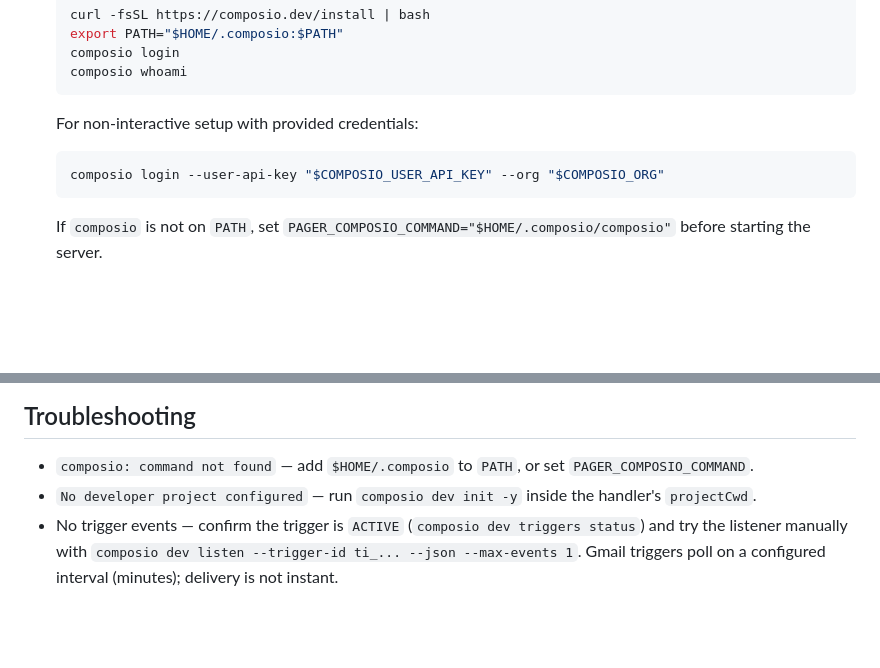
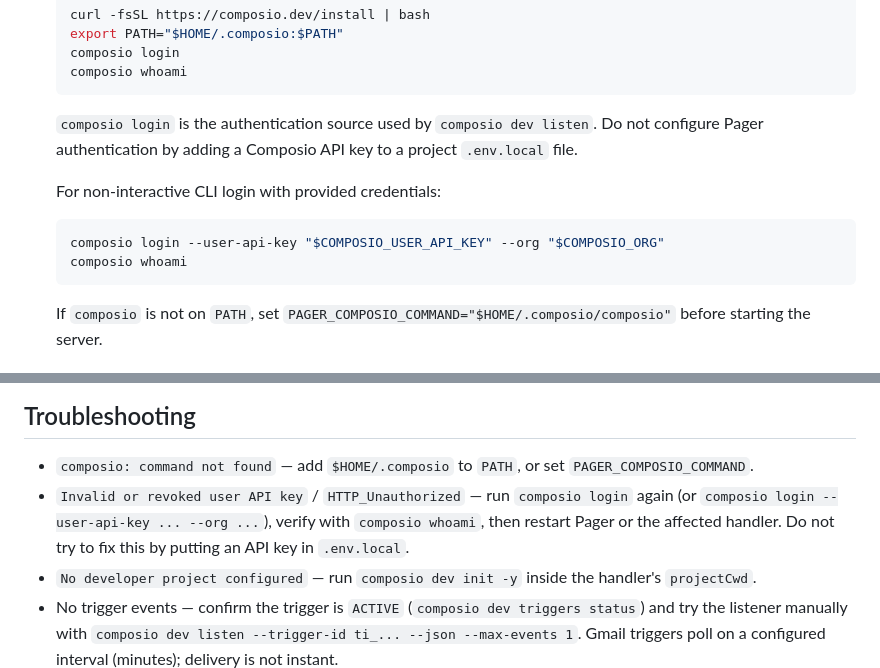
Before and after one commit to benschrauwen/pager, a Markdown page: SKILL.md, 2 parts joined by grey strips. GitHub-like rendering; blank space fills up the shorter version.

````diff
--- a/SKILL.md
+++ b/SKILL.md
@@ -40,10 +40,15 @@ The runnable code lives in [server/](server/). Humans use the browser UI; agents
    composio whoami
    ```
 
-   For non-interactive setup with provided credentials:
+   `composio login` is the authentication source used by `composio dev listen`.
+   Do not configure Pager authentication by adding a Composio API key to a
+   project `.env.local` file.
+
+   For non-interactive CLI login with provided credentials:
 
    ```sh
    composio login --user-api-key "$COMPOSIO_USER_API_KEY" --org "$COMPOSIO_ORG"
+   composio whoami
    ```
 
    If `composio` is not on `PATH`, set `PAGER_COMPOSIO_COMMAND="$HOME/.composio/composio"` before starting the server.
@@ -178,6 +183,7 @@ composio dev triggers status --toolkits gmail --show-disabled --limit 50
 ## Troubleshooting
 
 - `composio: command not found` — add `$HOME/.composio` to `PATH`, or set `PAGER_COMPOSIO_COMMAND`.
+- `Invalid or revoked user API key` / `HTTP_Unauthorized` — run `composio login` again (or `composio login --user-api-key ... --org ...`), verify with `composio whoami`, then restart Pager or the affected handler. Do not try to fix this by putting an API key in `.env.local`.
 - `No developer project configured` — run `composio dev init -y` inside the handler's `projectCwd`.
 - No trigger events — confirm the trigger is `ACTIVE` (`composio dev triggers status`) and try the listener manually with `composio dev listen --trigger-id ti_... --json --max-events 1`. Gmail triggers poll on a configured interval (minutes); delivery is not instant.
 - Handler stays in `lastError` — read `handler.lastError` in `GET /api/state` and inspect the Pager server logs.
````
Also changed, not shown: README.md (+5 -1 lines), reference/composio-trigger-setup.md (+18 -0 lines).
